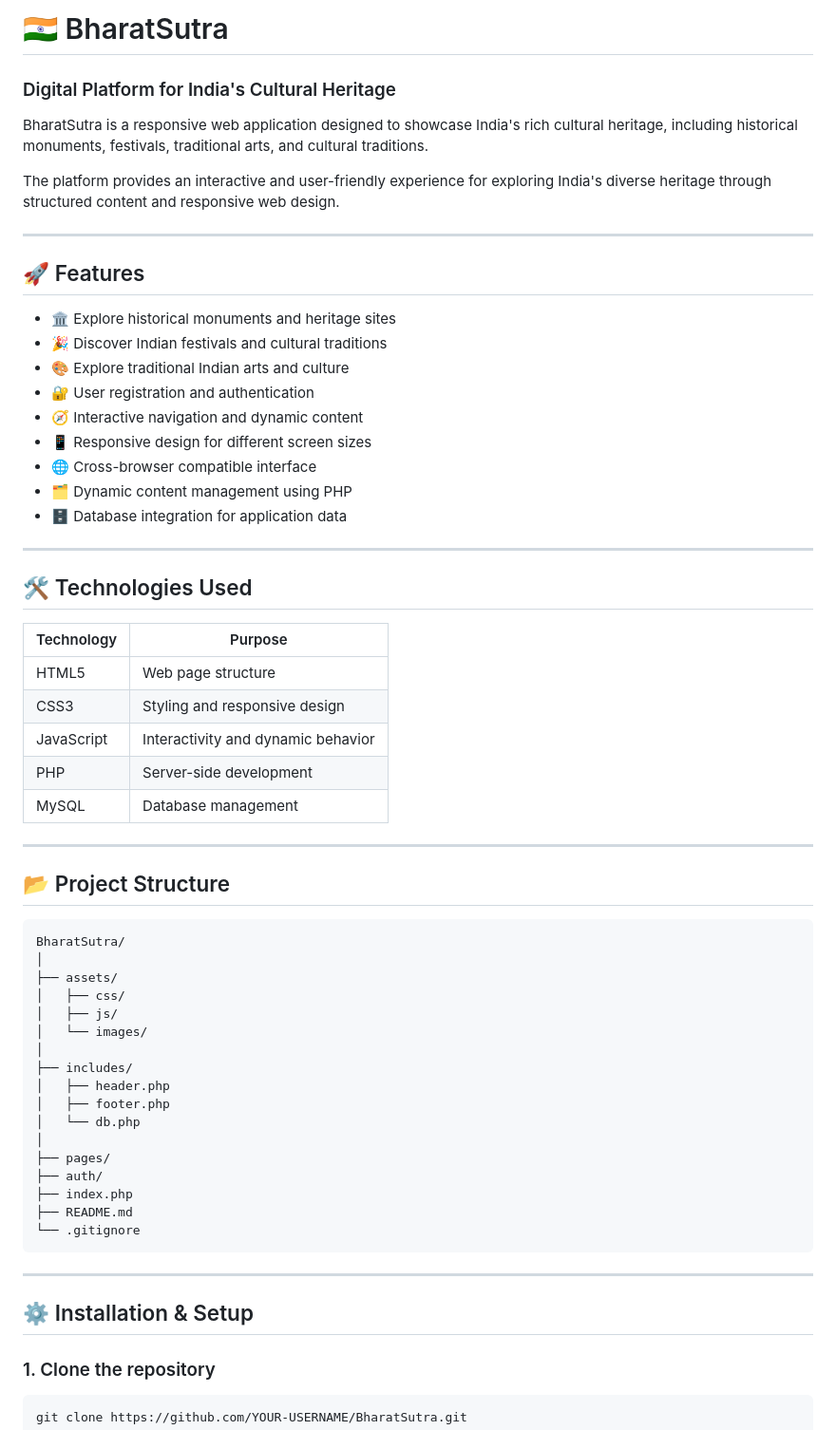
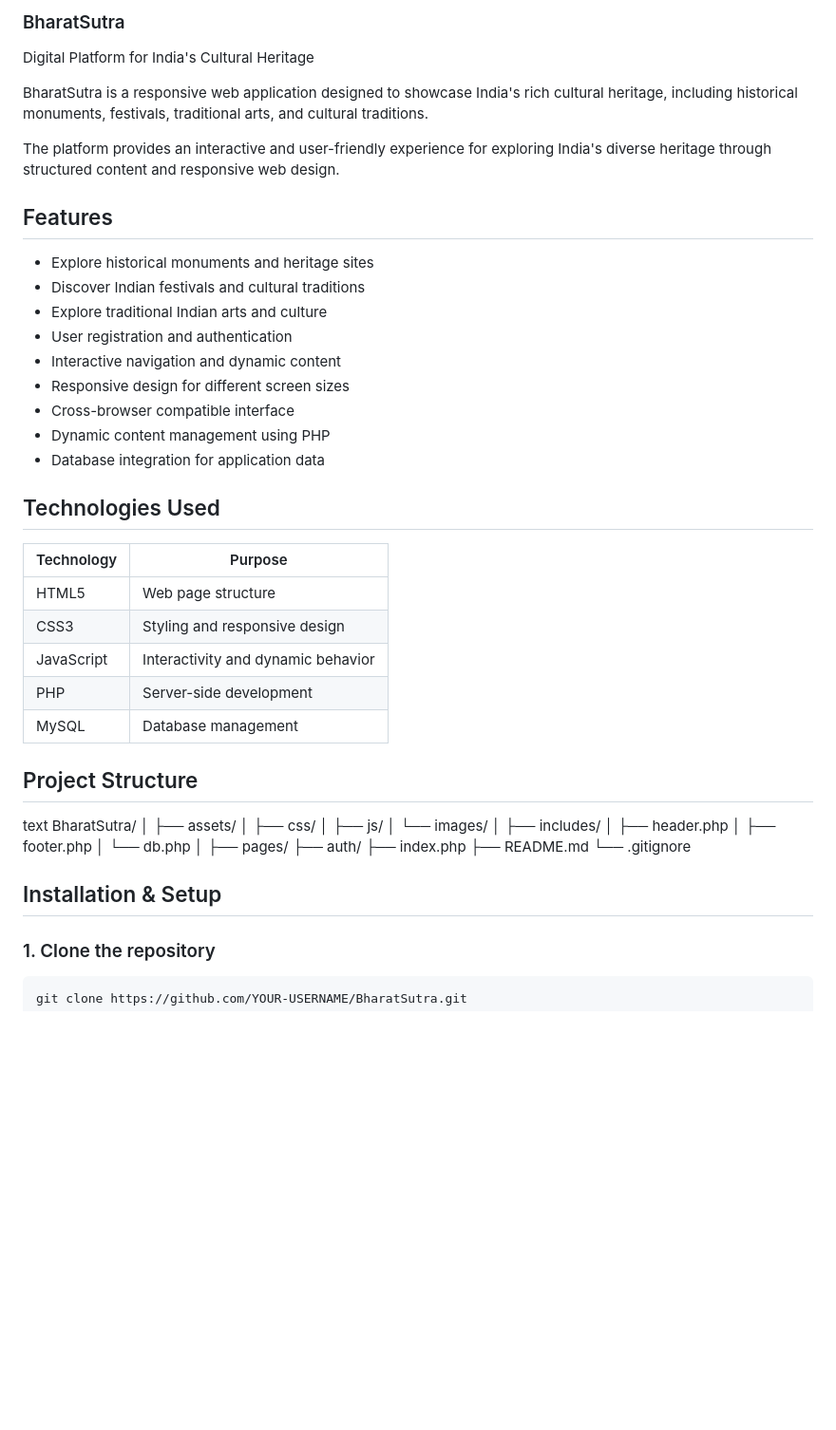
Before and after one commit to shrushti-gaikwad16/Bharatsutra, a Markdown page: README.md, the part around one of its changes. Shown at 95% size. Rendered like a GitHub page; blank space fills up the shorter version.

Commit message:
Refactor README.md for improved clarity and organization
Updated README.md to enhance formatting and structure, including feature list and project objectives.

````diff
--- a/README.md
+++ b/README.md
@@ -1,28 +1,24 @@
-# 🇮🇳 BharatSutra
+### BharatSutra
 
-### Digital Platform for India's Cultural Heritage
+Digital Platform for India's Cultural Heritage
 
 BharatSutra is a responsive web application designed to showcase India's rich cultural heritage, including historical monuments, festivals, traditional arts, and cultural traditions.
 
 The platform provides an interactive and user-friendly experience for exploring India's diverse heritage through structured content and responsive web design.
 
----
+## Features
 
-## 🚀 Features
+* Explore historical monuments and heritage sites
+* Discover Indian festivals and cultural traditions
+* Explore traditional Indian arts and culture
+* User registration and authentication
+* Interactive navigation and dynamic content
+* Responsive design for different screen sizes
+* Cross-browser compatible interface
+* Dynamic content management using PHP
+* Database integration for application data
 
-* 🏛️ Explore historical monuments and heritage sites
-* 🎉 Discover Indian festivals and cultural traditions
-* 🎨 Explore traditional Indian arts and culture
-* 🔐 User registration and authentication
-* 🧭 Interactive navigation and dynamic content
-* 📱 Responsive design for different screen sizes
-* 🌐 Cross-browser compatible interface
-* 🗂️ Dynamic content management using PHP
-* 🗄️ Database integration for application data
-
----
-
-## 🛠️ Technologies Used
+## Technologies Used
 
 | Technology | Purpose                            |
 | ---------- | ---------------------------------- |
@@ -32,11 +28,9 @@ The platform provides an interactive and user-friendly experience for exploring
 | PHP        | Server-side development            |
 | MySQL      | Database management                |
 
----
 
-## 📂 Project Structure
-
-```text
+## Project Structure
+text
 BharatSutra/
 │
 ├── assets/
@@ -54,12 +48,8 @@ BharatSutra/
 ├── index.php
 ├── README.md
 └── .gitignore
-```
 
----
-
-## ⚙️ Installation & Setup
-
+## Installation & Setup
 ### 1. Clone the repository
 
 ```bash
````
Also changed, not shown: other parts of README.md (+10 -10 lines).
